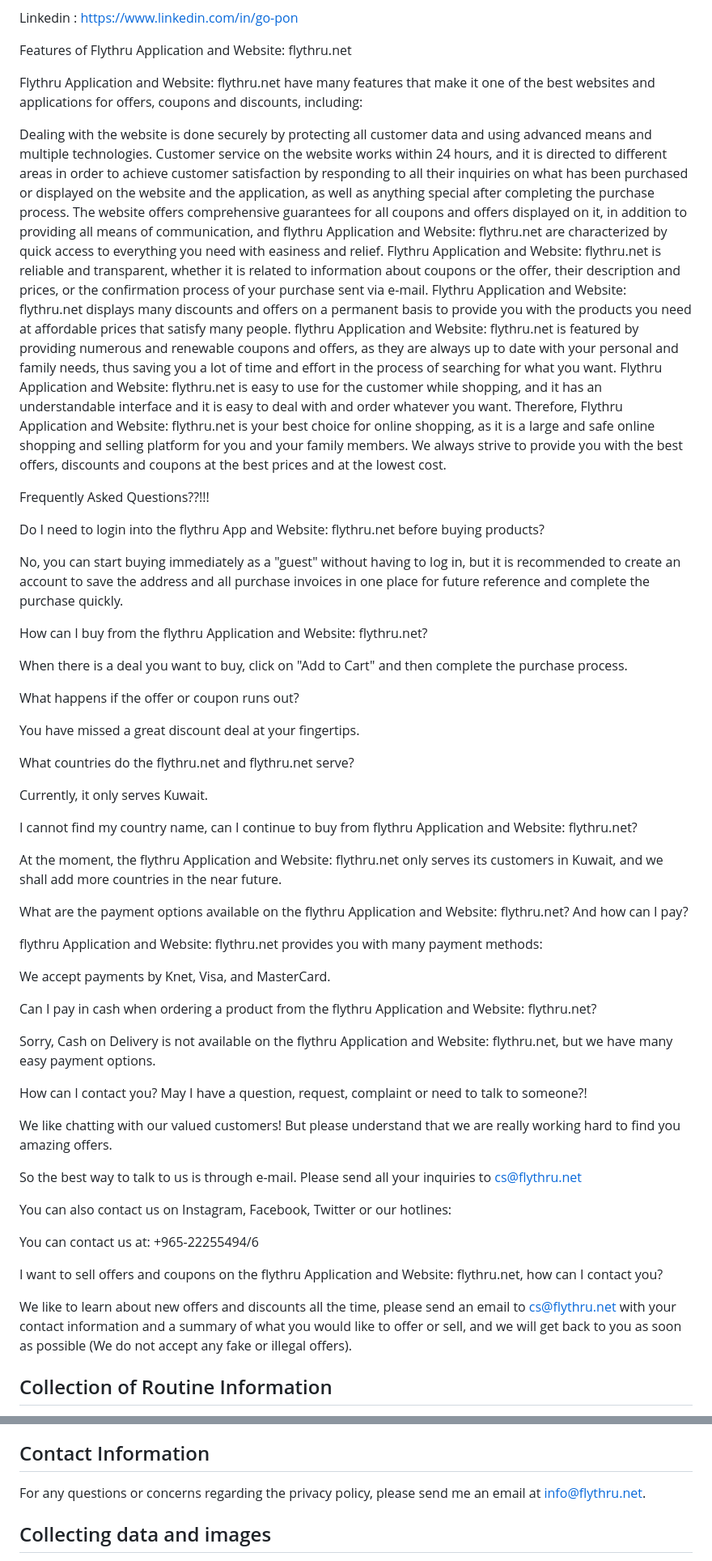
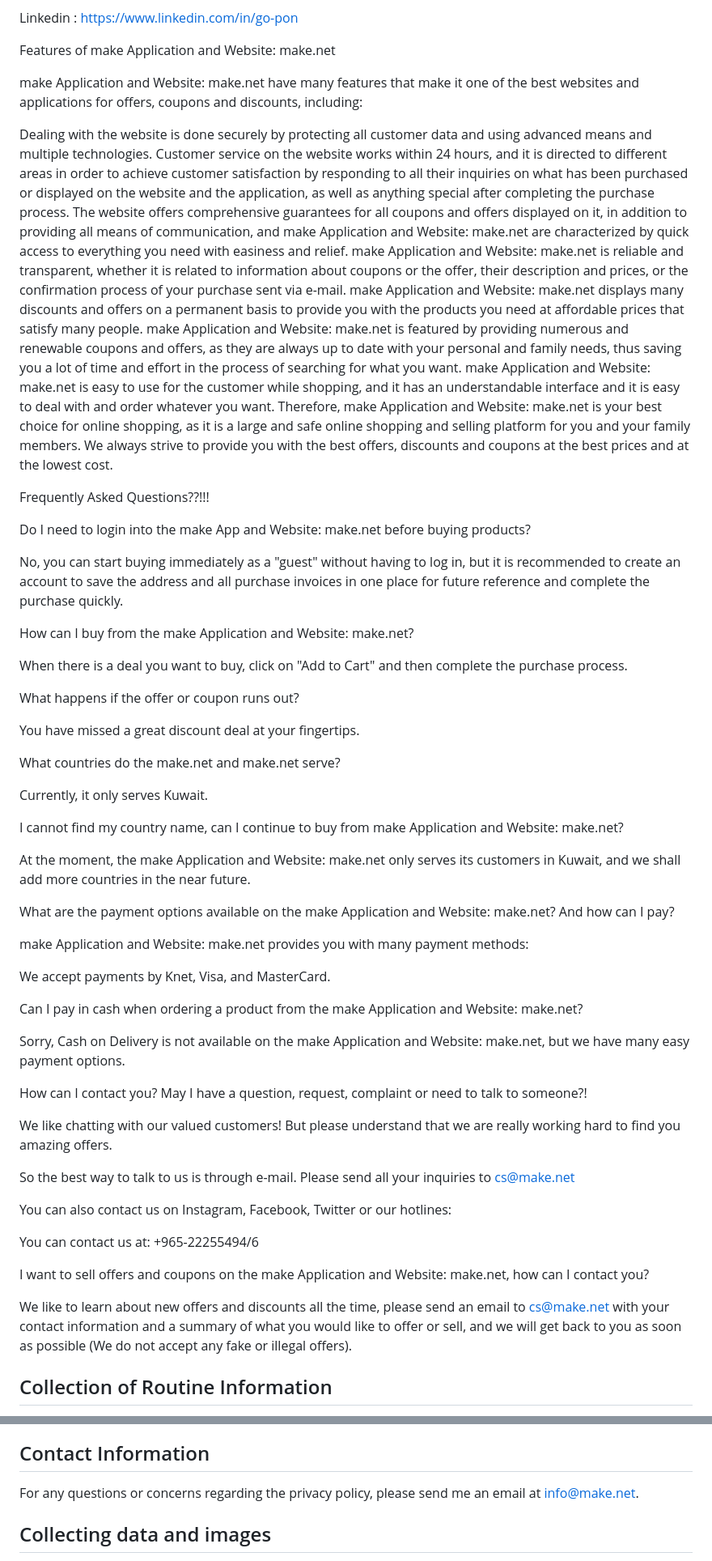
Before and after one commit to SoftLinkCo/flythru-privacy, a Markdown page: make_app/privacy.md, 2 parts joined by grey strips. Shown at 81% size. Drawn GitHub-style.

```diff
--- a/make_app/privacy.md
+++ b/make_app/privacy.md
@@ -57,27 +57,27 @@ Linkedin     : https://www.linkedin.com/in/go-pon
 
 
 
-Features of Flythru Application and Website: flythru.net
+Features of make Application and Website: make.net
 
-Flythru Application and Website: flythru.net have many features that make it one of the best websites and applications for offers, coupons and discounts, including:
+make Application and Website: make.net have many features that make it one of the best websites and applications for offers, coupons and discounts, including:
 
 Dealing with the website is done securely by protecting all customer data and using advanced means and multiple technologies.
 Customer service on the website works within 24 hours, and it is directed to different areas in order to achieve customer satisfaction by responding to all their inquiries on what has been purchased or displayed on the website and the application, as well as anything special after completing the purchase process.
-The website offers comprehensive guarantees for all coupons and offers displayed on it, in addition to providing all means of communication, and flythru Application and Website: flythru.net are characterized by quick access to everything you need with easiness and relief.
-Flythru Application and Website: flythru.net is reliable and transparent, whether it is related to information about coupons or the offer, their description and prices, or the confirmation process of your purchase sent via e-mail.
-Flythru Application and Website: flythru.net displays many discounts and offers on a permanent basis to provide you with the products you need at affordable prices that satisfy many people.
-flythru Application and Website: flythru.net is featured by providing numerous and renewable coupons and offers, as they are always up to date with your personal and family needs, thus saving you a lot of time and effort in the process of searching for what you want.
-Flythru Application and Website: flythru.net is easy to use for the customer while shopping, and it has an understandable interface and it is easy to deal with and order whatever you want.
-Therefore, Flythru Application and Website: flythru.net is your best choice for online shopping, as it is a large and safe online shopping and selling platform for you and your family members. We always strive to provide you with the best offers, discounts and coupons at the best prices and at the lowest cost.
+The website offers comprehensive guarantees for all coupons and offers displayed on it, in addition to providing all means of communication, and make Application and Website: make.net are characterized by quick access to everything you need with easiness and relief.
+make Application and Website: make.net is reliable and transparent, whether it is related to information about coupons or the offer, their description and prices, or the confirmation process of your purchase sent via e-mail.
+make Application and Website: make.net displays many discounts and offers on a permanent basis to provide you with the products you need at affordable prices that satisfy many people.
+make Application and Website: make.net is featured by providing numerous and renewable coupons and offers, as they are always up to date with your personal and family needs, thus saving you a lot of time and effort in the process of searching for what you want.
+make Application and Website: make.net is easy to use for the customer while shopping, and it has an understandable interface and it is easy to deal with and order whatever you want.
+Therefore, make Application and Website: make.net is your best choice for online shopping, as it is a large and safe online shopping and selling platform for you and your family members. We always strive to provide you with the best offers, discounts and coupons at the best prices and at the lowest cost.
 
 
 Frequently Asked Questions??!!!
 
-Do I need to login into the flythru App and Website: flythru.net before buying products?
+Do I need to login into the make App and Website: make.net before buying products?
 
 No, you can start buying immediately as a "guest" without having to log in, but it is recommended to create an account to save the address and all purchase invoices in one place for future reference and complete the purchase quickly.
 
-How can I buy from the flythru Application and Website: flythru.net?
+How can I buy from the make Application and Website: make.net?
 
 When there is a deal you want to buy, click on "Add to Cart" and then complete the purchase process.
 
@@ -85,37 +85,37 @@ What happens if the offer or coupon runs out?
 
 You have missed a great discount deal at your fingertips.
 
-What countries do the flythru.net and flythru.net serve?
+What countries do the make.net and make.net serve?
 
 Currently, it only serves Kuwait.
 
-I cannot find my country name, can I continue to buy from flythru Application and Website: flythru.net?
+I cannot find my country name, can I continue to buy from make Application and Website: make.net?
 
-At the moment, the flythru Application and Website: flythru.net only serves its customers in Kuwait, and we shall add more countries in the near future.
+At the moment, the make Application and Website: make.net only serves its customers in Kuwait, and we shall add more countries in the near future.
 
-What are the payment options available on the flythru Application and Website: flythru.net? And how can I pay?
+What are the payment options available on the make Application and Website: make.net? And how can I pay?
 
-flythru Application and Website: flythru.net provides you with many payment methods:
+make Application and Website: make.net provides you with many payment methods:
 
 We accept payments by Knet, Visa, and MasterCard.
 
-Can I pay in cash when ordering a product from the flythru Application and Website: flythru.net?
+Can I pay in cash when ordering a product from the make Application and Website: make.net?
 
-Sorry, Cash on Delivery is not available on the flythru Application and Website: flythru.net, but we have many easy payment options.
+Sorry, Cash on Delivery is not available on the make Application and Website: make.net, but we have many easy payment options.
 
 How can I contact you? May I have a question, request, complaint or need to talk to someone?!
 
 We like chatting with our valued customers! But please understand that we are really working hard to find you amazing offers.
 
-So the best way to talk to us is through e-mail. Please send all your inquiries to cs@flythru.net
+So the best way to talk to us is through e-mail. Please send all your inquiries to cs@make.net
 
 You can also contact us on Instagram, Facebook, Twitter or our hotlines:
 
 You can contact us at: +965-22255494/6
 
-I want to sell offers and coupons on the flythru Application and Website: flythru.net, how can I contact you?
+I want to sell offers and coupons on the make Application and Website: make.net, how can I contact you?
 
-We like to learn about new offers and discounts all the time, please send an email to cs@flythru.net with your contact information and a summary of what you would like to offer or sell, and we will get back to you as soon as possible (We do not accept any fake or illegal offers).
+We like to learn about new offers and discounts all the time, please send an email to cs@make.net with your contact information and a summary of what you would like to offer or sell, and we will get back to you as soon as possible (We do not accept any fake or illegal offers).
 
 
 ## Collection of Routine Information
@@ -152,7 +152,7 @@ We reserve the right to update or change our Privacy Policy at any time and you
 
 ## Contact Information
 
-For any questions or concerns regarding the privacy policy, please send me an email at info@flythru.net.
+For any questions or concerns regarding the privacy policy, please send me an email at info@make.net.
 
 
 ## Collecting data and images
```
Also changed, not shown: other parts of make_app/privacy.md (+18 -18 lines).
